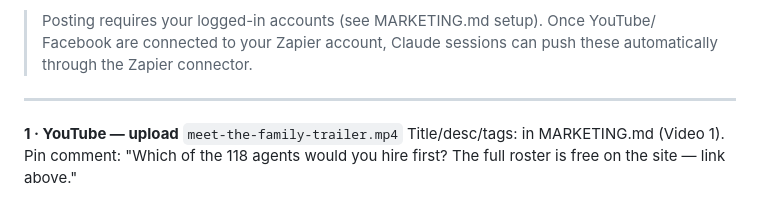
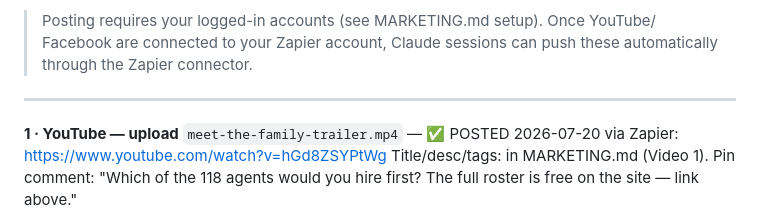
Before and after one commit to Loveyouforever369/claude-friendly-bohr-h4dtpq, a Markdown page: SOCIAL-POSTS.md, the part around the change. Drawn GitHub-style.

```diff
--- a/SOCIAL-POSTS.md
+++ b/SOCIAL-POSTS.md
@@ -10,7 +10,7 @@ post. Site link: https://loveyouforever369.github.io/claude-friendly-bohr-h4dtpq
 
 ---
 
-**1 · YouTube — upload** `meet-the-family-trailer.mp4`
+**1 · YouTube — upload** `meet-the-family-trailer.mp4` — ✅ POSTED 2026-07-20 via Zapier: https://www.youtube.com/watch?v=hGd8ZSYPtWg
 Title/desc/tags: in MARKETING.md (Video 1). Pin comment: "Which of the 118 agents
 would you hire first? The full roster is free on the site — link above."
 
```
Also changed, not shown: CLAUDE.md (+14 -0 lines), EVERYTHING.md (+10 -3 lines).
